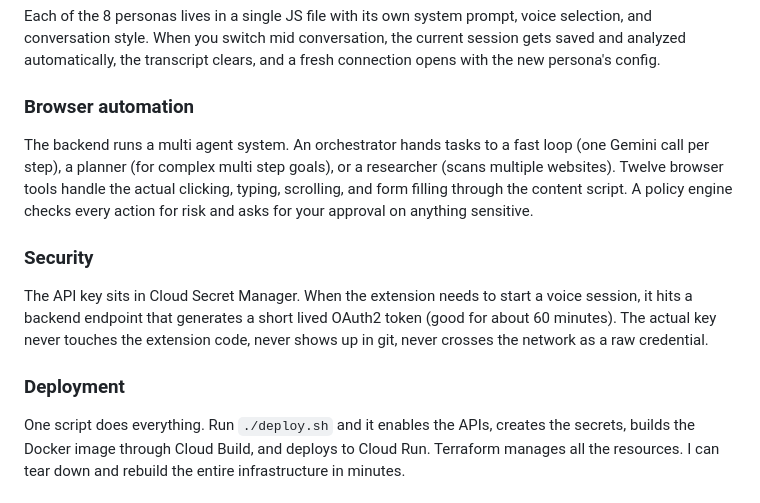
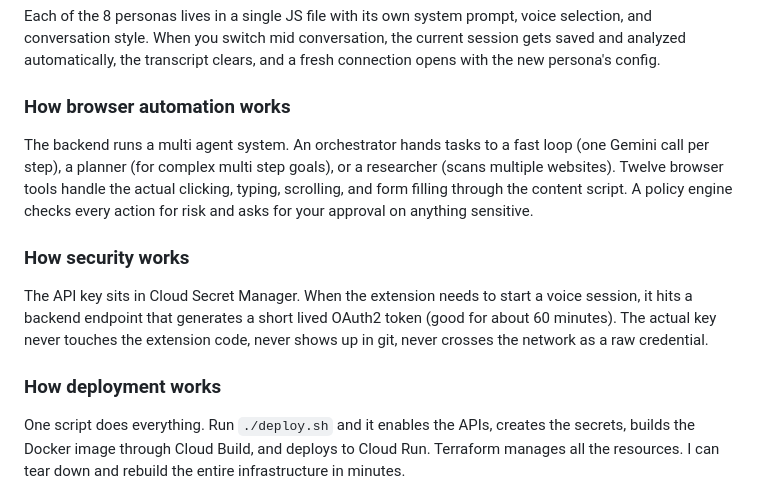
Before and after one commit to preethamtjit20-spec/gaxis, a Markdown page: DEVPOST.md, the part around one of its changes. Drawn GitHub-style.

```diff
--- a/DEVPOST.md
+++ b/DEVPOST.md
@@ -46,15 +130,15 @@ This was the hardest part to get right. Chrome sidepanels can't access the micro
 
 Each of the 8 personas lives in a single JS file with its own system prompt, voice selection, and conversation style. When you switch mid conversation, the current session gets saved and analyzed automatically, the transcript clears, and a fresh connection opens with the new persona's config.
 
-### Browser automation
+### How browser automation works
 
 The backend runs a multi agent system. An orchestrator hands tasks to a fast loop (one Gemini call per step), a planner (for complex multi step goals), or a researcher (scans multiple websites). Twelve browser tools handle the actual clicking, typing, scrolling, and form filling through the content script. A policy engine checks every action for risk and asks for your approval on anything sensitive.
 
-### Security
+### How security works
 
 The API key sits in Cloud Secret Manager. When the extension needs to start a voice session, it hits a backend endpoint that generates a short lived OAuth2 token (good for about 60 minutes). The actual key never touches the extension code, never shows up in git, never crosses the network as a raw credential.
 
-### Deployment
+### How deployment works
 
 One script does everything. Run `./deploy.sh` and it enables the APIs, creates the secrets, builds the Docker image through Cloud Build, and deploys to Cloud Run. Terraform manages all the resources. I can tear down and rebuild the entire infrastructure in minutes.
 
```
Also changed, not shown: other parts of DEVPOST.md (+98 -14 lines).
